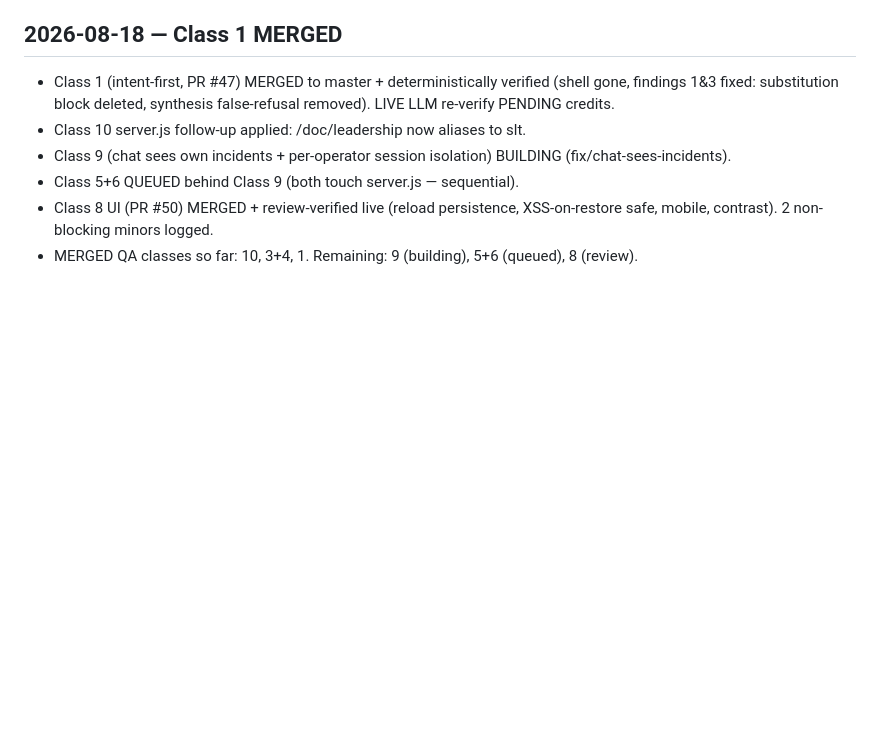
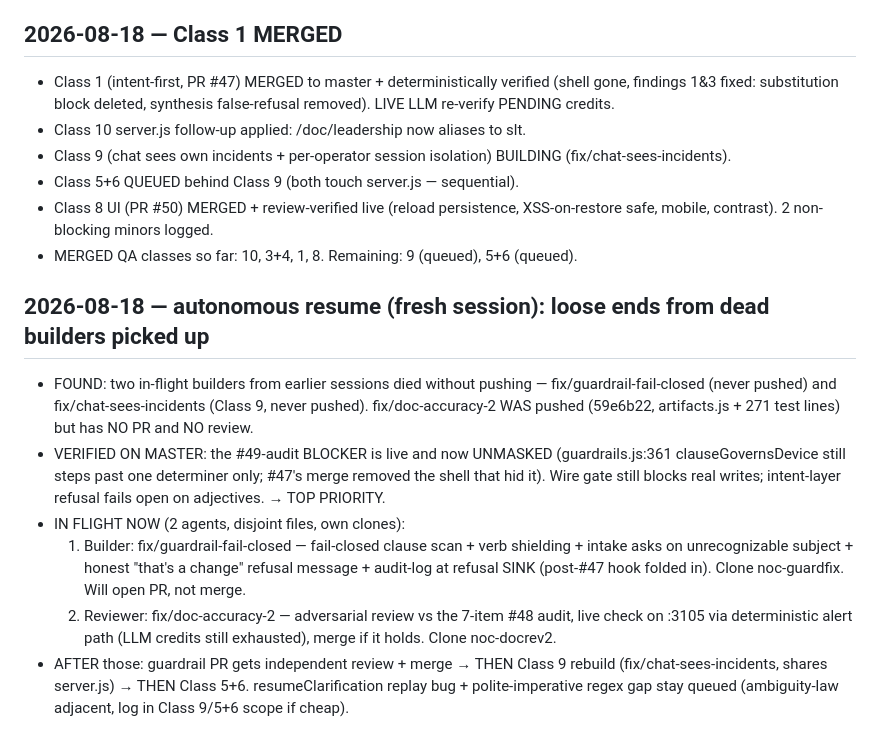
Before and after one commit to vikas53953/noc-triage, a Markdown page: TRACKER.md, the part around the change. GitHub-like rendering; blank space fills up the shorter version.

Commit message:
TRACKER: autonomous resume — guardrail fail-closed builder + doc-accuracy-2 reviewer in flight
Co-Authored-By: Claude Fable 5 <noreply@anthropic.com>

```diff
--- a/TRACKER.md
+++ b/TRACKER.md
@@ -180,4 +180,21 @@ Findings → fix on the PR branch (fix/intent-first-no-shell), builder IN FLIGHT
 - Class 9 (chat sees own incidents + per-operator session isolation) BUILDING (fix/chat-sees-incidents).
 - Class 5+6 QUEUED behind Class 9 (both touch server.js — sequential).
 - Class 8 UI (PR #50) MERGED + review-verified live (reload persistence, XSS-on-restore safe, mobile, contrast). 2 non-blocking minors logged.
-- MERGED QA classes so far: 10, 3+4, 1. Remaining: 9 (building), 5+6 (queued), 8 (review).
+- MERGED QA classes so far: 10, 3+4, 1, 8. Remaining: 9 (queued), 5+6 (queued).
+
+## 2026-08-18 — autonomous resume (fresh session): loose ends from dead builders picked up
+- FOUND: two in-flight builders from earlier sessions died without pushing — fix/guardrail-fail-closed
+  (never pushed) and fix/chat-sees-incidents (Class 9, never pushed). fix/doc-accuracy-2 WAS pushed
+  (59e6b22, artifacts.js + 271 test lines) but has NO PR and NO review.
+- VERIFIED ON MASTER: the #49-audit BLOCKER is live and now UNMASKED (guardrails.js:361 clauseGovernsDevice
+  still steps past one determiner only; #47's merge removed the shell that hid it). Wire gate still blocks
+  real writes; intent-layer refusal fails open on adjectives. → TOP PRIORITY.
+- IN FLIGHT NOW (2 agents, disjoint files, own clones):
+  1. Builder: fix/guardrail-fail-closed — fail-closed clause scan + verb shielding + intake asks on
+     unrecognizable subject + honest "that's a change" refusal message + audit-log at refusal SINK
+     (post-#47 hook folded in). Clone noc-guardfix. Will open PR, not merge.
+  2. Reviewer: fix/doc-accuracy-2 — adversarial review vs the 7-item #48 audit, live check on :3105 via
+     deterministic alert path (LLM credits still exhausted), merge if it holds. Clone noc-docrev2.
+- AFTER those: guardrail PR gets independent review + merge → THEN Class 9 rebuild (fix/chat-sees-incidents,
+  shares server.js) → THEN Class 5+6. resumeClarification replay bug + polite-imperative regex gap stay
+  queued (ambiguity-law adjacent, log in Class 9/5+6 scope if cheap).
```
